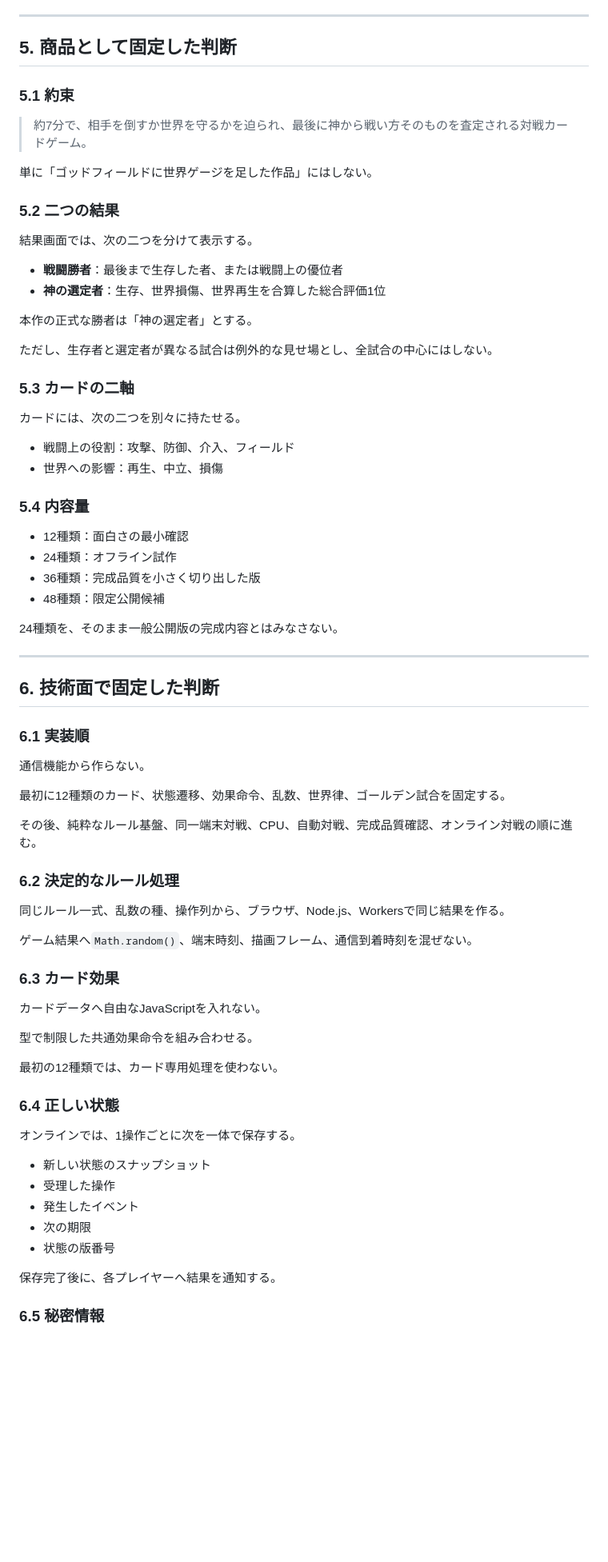
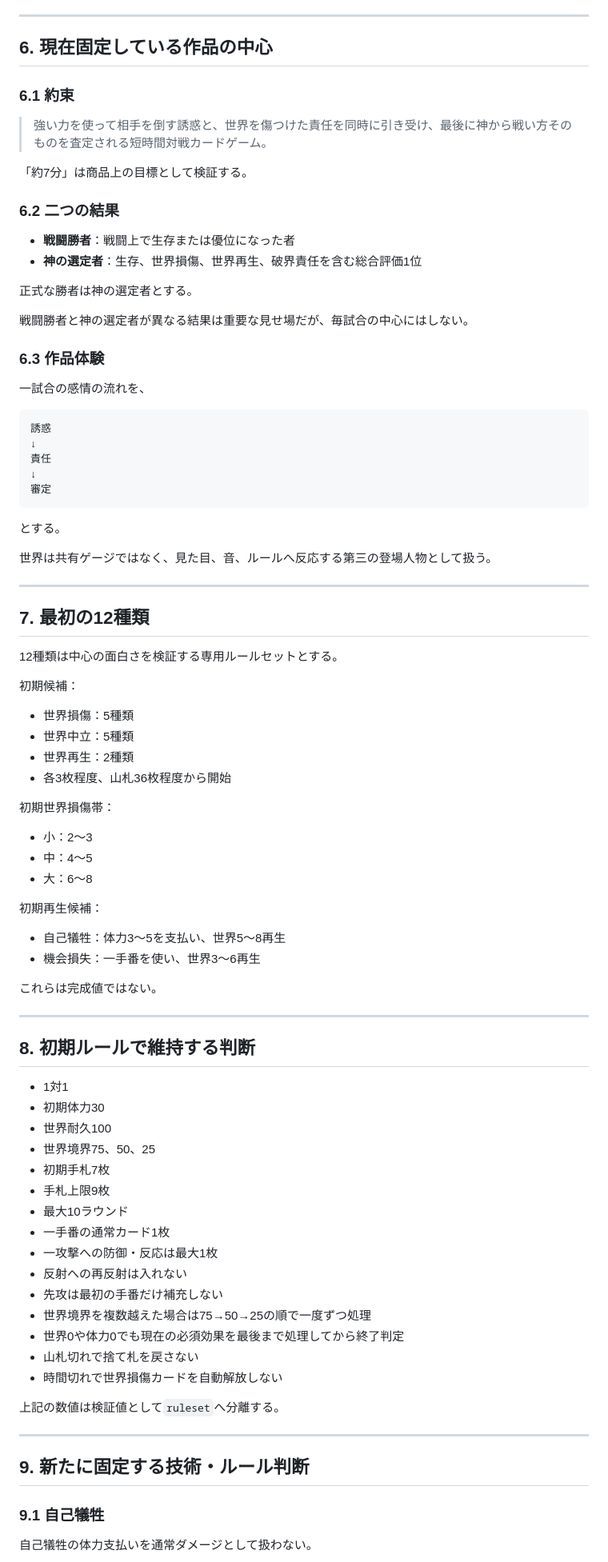
Before and after one commit to chameleonjp-lab/erabaretan, a Markdown page: docs/00_CURRENT_PLAN.md, the part around one of its changes. Shown at 80% size. Rendered like a GitHub page; blank space fills up the shorter version.

Commit message:
docs: make integrated V4 plan the current source of truth

````diff
--- a/docs/00_CURRENT_PLAN.md
+++ b/docs/00_CURRENT_PLAN.md
@@ -99,78 +142,92 @@ V2とV3が技術面で食い違う場合は、V3を採用する。
 
 ---
 
-## 5. 商品として固定した判断
+## 6. 現在固定している作品の中心
 
-### 5.1 約束
+### 6.1 約束
 
-> 約7分で、相手を倒すか世界を守るかを迫られ、最後に神から戦い方そのものを査定される対戦カードゲーム。
+> 強い力を使って相手を倒す誘惑と、世界を傷つけた責任を同時に引き受け、最後に神から戦い方そのものを査定される短時間対戦カードゲーム。
 
-単に「ゴッドフィールドに世界ゲージを足した作品」にはしない。
+「約7分」は商品上の目標として検証する。
 
-### 5.2 二つの結果
+### 6.2 二つの結果
 
-結果画面では、次の二つを分けて表示する。
+- **戦闘勝者**：戦闘上で生存または優位になった者
+- **神の選定者**：生存、世界損傷、世界再生、破界責任を含む総合評価1位
 
-- **戦闘勝者**：最後まで生存した者、または戦闘上の優位者
-- **神の選定者**：生存、世界損傷、世界再生を合算した総合評価1位
+正式な勝者は神の選定者とする。
 
-本作の正式な勝者は「神の選定者」とする。
+戦闘勝者と神の選定者が異なる結果は重要な見せ場だが、毎試合の中心にはしない。
 
-ただし、生存者と選定者が異なる試合は例外的な見せ場とし、全試合の中心にはしない。
+### 6.3 作品体験
 
-### 5.3 カードの二軸
+一試合の感情の流れを、
 
-カードには、次の二つを別々に持たせる。
+```text
+誘惑
+↓
+責任
+↓
+審定
+```
 
-- 戦闘上の役割：攻撃、防御、介入、フィールド
-- 世界への影響：再生、中立、損傷
+とする。
 
-### 5.4 内容量
-
-- 12種類：面白さの最小確認
-- 24種類：オフライン試作
-- 36種類：完成品質を小さく切り出した版
-- 48種類：限定公開候補
-
-24種類を、そのまま一般公開版の完成内容とはみなさない。
+世界は共有ゲージではなく、見た目、音、ルールへ反応する第三の登場人物として扱う。
 
 ---
 
-## 6. 技術面で固定した判断
+## 7. 最初の12種類
 
-### 6.1 実装順
+12種類は中心の面白さを検証する専用ルールセットとする。
 
-通信機能から作らない。
+初期候補：
 
-最初に12種類のカード、状態遷移、効果命令、乱数、世界律、ゴールデン試合を固定する。
+- 世界損傷：5種類
+- 世界中立：5種類
+- 世界再生：2種類
+- 各3枚程度、山札36枚程度から開始
 
-その後、純粋なルール基盤、同一端末対戦、CPU、自動対戦、完成品質確認、オンライン対戦の順に進む。
+初期世界損傷帯：
 
-### 6.2 決定的なルール処理
+- 小：2〜3
+- 中：4〜5
+- 大：6〜8
 
-同じルール一式、乱数の種、操作列から、ブラウザ、Node.js、Workersで同じ結果を作る。
+初期再生候補：
 
-ゲーム結果へ`Math.random()`、端末時刻、描画フレーム、通信到着時刻を混ぜない。
+- 自己犠牲：体力3〜5を支払い、世界5〜8再生
+- 機会損失：一手番を使い、世界3〜6再生
 
-### 6.3 カード効果
+これらは完成値ではない。
 
-カードデータへ自由なJavaScriptを入れない。
+---
 
-型で制限した共通効果命令を組み合わせる。
+## 8. 初期ルールで維持する判断
 
-最初の12種類では、カード専用処理を使わない。
+- 1対1
+- 初期体力30
+- 世界耐久100
+- 世界境界75、50、25
+- 初期手札7枚
+- 手札上限9枚
+- 最大10ラウンド
+- 一手番の通常カード1枚
+- 一攻撃への防御・反応は最大1枚
+- 反射への再反射は入れない
+- 先攻は最初の手番だけ補充しない
+- 世界境界を複数越えた場合は75→50→25の順で一度ずつ処理
+- 世界0や体力0でも現在の必須効果を最後まで処理してから終了判定
+- 山札切れで捨て札を戻さない
+- 時間切れで世界損傷カードを自動解放しない
 
-### 6.4 正しい状態
+上記の数値は検証値として`ruleset`へ分離する。
 
-オンラインでは、1操作ごとに次を一体で保存する。
+---
 
-- 新しい状態のスナップショット
-- 受理した操作
-- 発生したイベント
-- 次の期限
-- 状態の版番号
+## 9. 新たに固定する技術・ルール判断
 
-保存完了後に、各プレイヤーへ結果を通知する。
+### 9.1 自己犠牲
 
-### 6.5 秘密情報
+自己犠牲の体力支払いを通常ダメージとして扱わない。
 
````
Also changed, not shown: other parts of docs/00_CURRENT_PLAN.md (+185 -110 lines).
